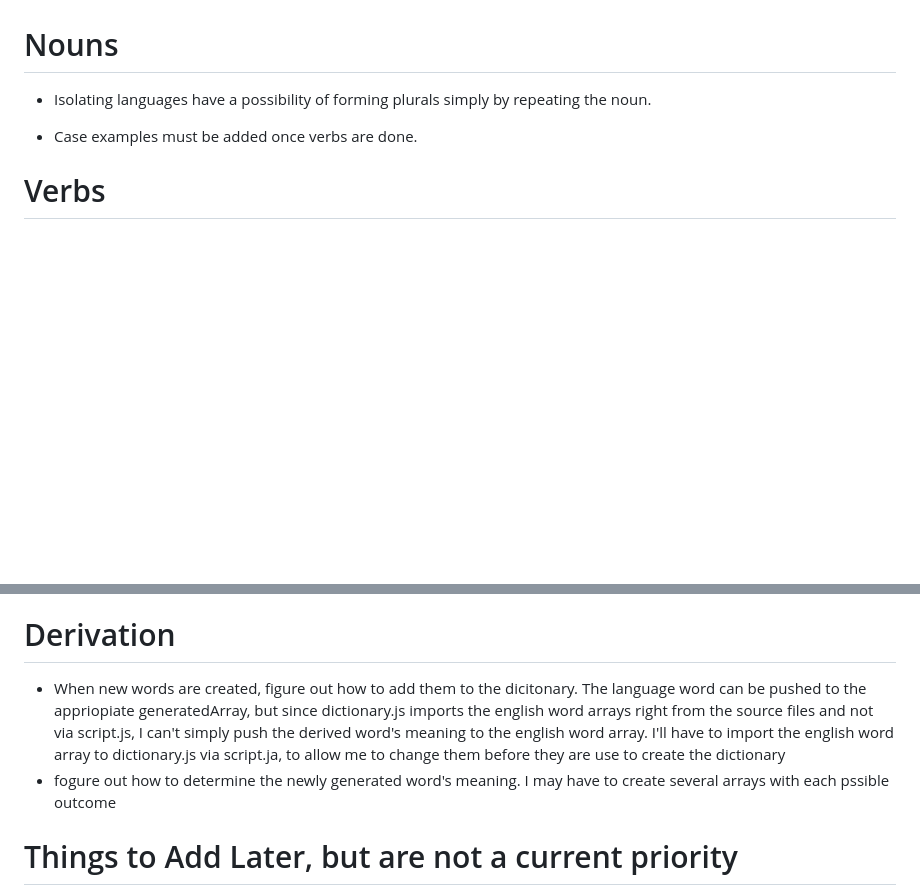
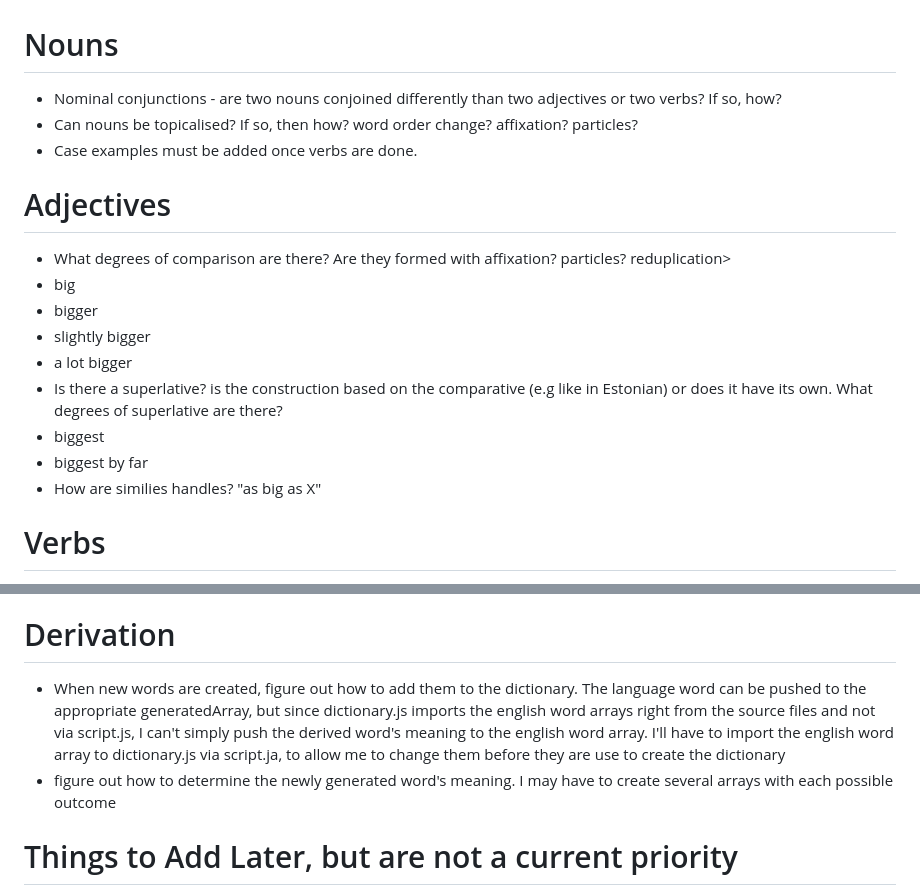
Before and after one commit to GriaineigisO/Griaineigis-s-Language-Generator, a Markdown page: notes.md, 2 parts joined by grey strips. Drawn GitHub-style; blank space fills up the shorter version.

Commit message:
Added notes

```diff
--- a/notes.md
+++ b/notes.md
@@ -50,9 +50,21 @@ Phonotactic ideas:
 
 # Nouns
 
-- Isolating languages have a possibility of forming plurals simply by repeating the noun.
+- Nominal conjunctions - are two nouns conjoined differently than two adjectives or two verbs? If so, how?
+- Can nouns be topicalised? If so, then how? word order change? affixation? particles?
+- Case examples must be added once verbs are done.
 
-- Case examples must be added once verbs are done.
+# Adjectives
+
+- What degrees of comparison are there? Are they formed with affixation? particles? reduplication>
+- big
+- bigger
+- slightly bigger
+- a lot bigger
+- Is there a superlative? is the construction based on the comparative (e.g like in Estonian) or does it have its own. What degrees of superlative are there?
+- biggest
+- biggest by far
+- How are similies handles? "as big as X"
 
 # Verbs
 
@@ -68,8 +80,8 @@ inflections much like the inflection noun section
 
 # Derivation
 
-- When new words are created, figure out how to add them to the dicitonary. The language word can be pushed to the appriopiate generatedArray, but since dictionary.js imports the english word arrays right from the source files and not via script.js, I can't simply push the derived word's meaning to the english word array. I'll have to import the english word array to dictionary.js via script.ja, to allow me to change them before they are use to create the dictionary
-- fogure out how to determine the newly generated word's meaning. I may have to create several arrays with each pssible outcome
+- When new words are created, figure out how to add them to the dictionary. The language word can be pushed to the appropriate generatedArray, but since dictionary.js imports the english word arrays right from the source files and not via script.js, I can't simply push the derived word's meaning to the english word array. I'll have to import the english word array to dictionary.js via script.ja, to allow me to change them before they are use to create the dictionary
+- figure out how to determine the newly generated word's meaning. I may have to create several arrays with each possible outcome
 
 # Things to Add Later, but are not a current priority
 
```
